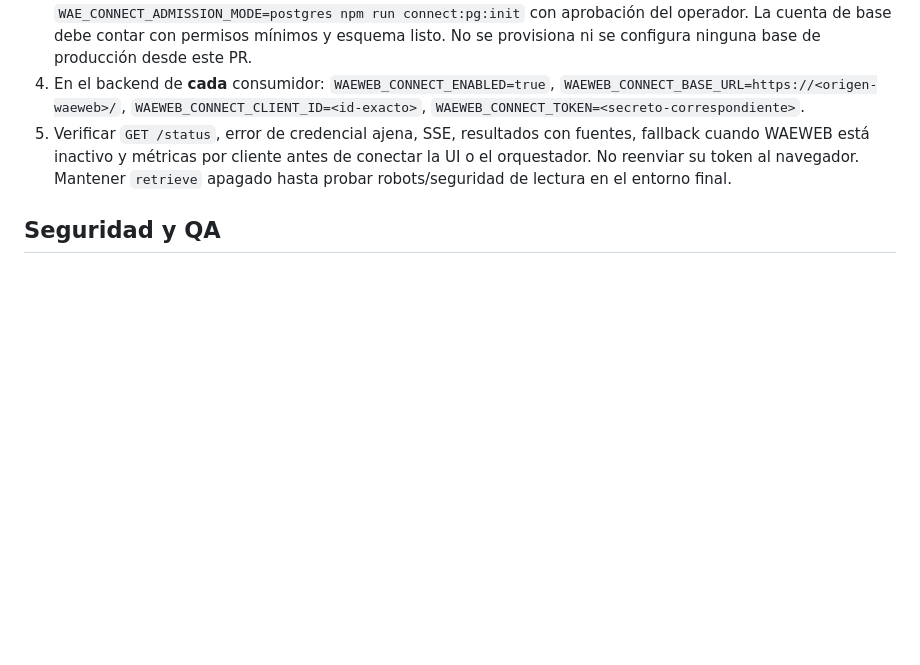
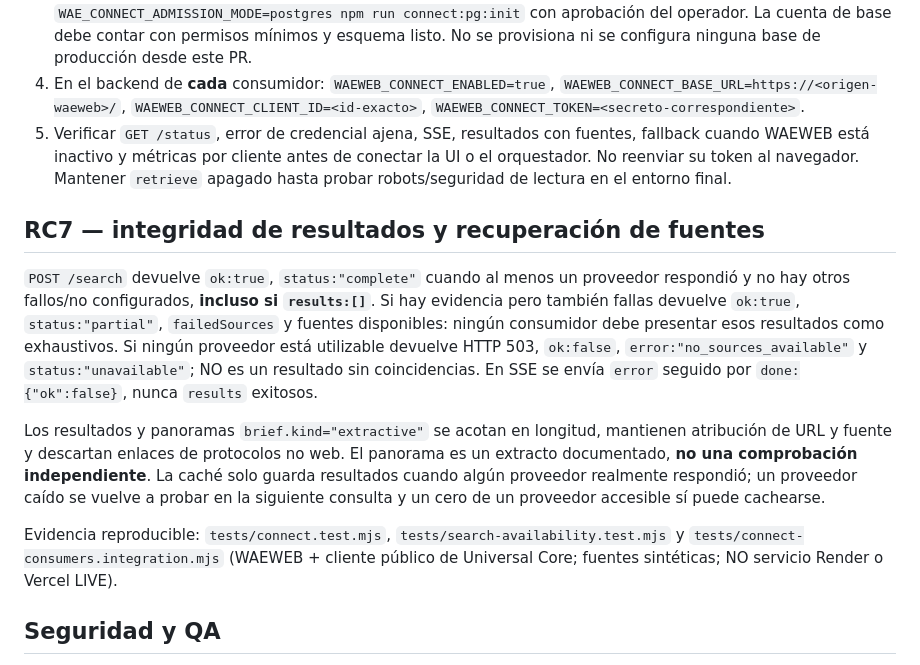
Before and after one commit to aleexwae4-lab/Waeweb, a Markdown page: docs/WAEWEB_CONNECT_V1.md, the part around the change. GitHub-like rendering; blank space fills up the shorter version.

Commit message:
docs(connect): RC7 partial results, unavailable sources and outage-cache recovery

```diff
--- a/docs/WAEWEB_CONNECT_V1.md
+++ b/docs/WAEWEB_CONNECT_V1.md
@@ -77,6 +77,30 @@ reenvía cookies/cabeceras privadas al sitio visitado.
    o el orquestador. No reenviar su token al navegador. Mantener `retrieve` apagado
    hasta probar robots/seguridad de lectura en el entorno final.
 
+## RC7 — integridad de resultados y recuperación de fuentes
+
+`POST /search` devuelve `ok:true`, `status:"complete"` cuando
+al menos un proveedor respondió y no hay otros fallos/no configurados,
+**incluso si `results:[]`**. Si hay evidencia pero también fallas devuelve
+`ok:true`, `status:"partial"`, `failedSources` y fuentes disponibles:
+ningún consumidor debe presentar esos resultados como exhaustivos.
+Si ningún proveedor está utilizable devuelve HTTP 503,
+`ok:false`, `error:"no_sources_available"` y `status:"unavailable"`;
+NO es un resultado sin coincidencias. En SSE se envía `error` seguido
+por `done:{"ok":false}`, nunca `results` exitosos.
+
+Los resultados y panoramas `brief.kind="extractive"` se acotan en longitud,
+mantienen atribución de URL y fuente y descartan enlaces de protocolos
+no web. El panorama es un extracto documentado, **no una comprobación
+independiente**. La caché solo guarda resultados cuando algún proveedor
+realmente respondió; un proveedor caído se vuelve a probar en la
+siguiente consulta y un cero de un proveedor accesible sí puede cachearse.
+
+Evidencia reproducible: `tests/connect.test.mjs`,
+`tests/search-availability.test.mjs` y
+`tests/connect-consumers.integration.mjs` (WAEWEB + cliente público de
+Universal Core; fuentes sintéticas; NO servicio Render o Vercel LIVE).
+
 ## Seguridad y QA
 
 Tests `tests/connect.test.mjs`: configuración apagada, tres clientes y claves distintas,
```
